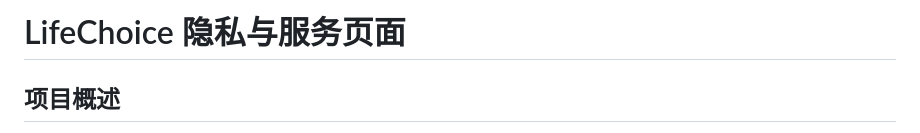
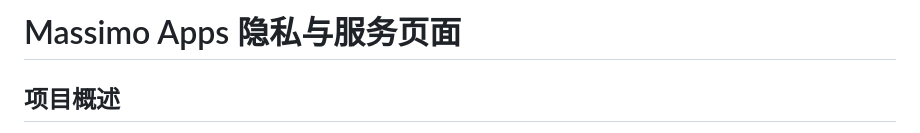
Before and after one commit to chenyao6134/chenyao6134.github.io, a Markdown page: README.md, the part around the change. GitHub-like rendering.

Commit message:
Update README.md
111

```diff
--- a/README.md
+++ b/README.md
@@ -1,4 +1,4 @@
-# LifeChoice 隐私与服务页面
+# Massimo Apps 隐私与服务页面
 
 ## 项目概述
 
```
